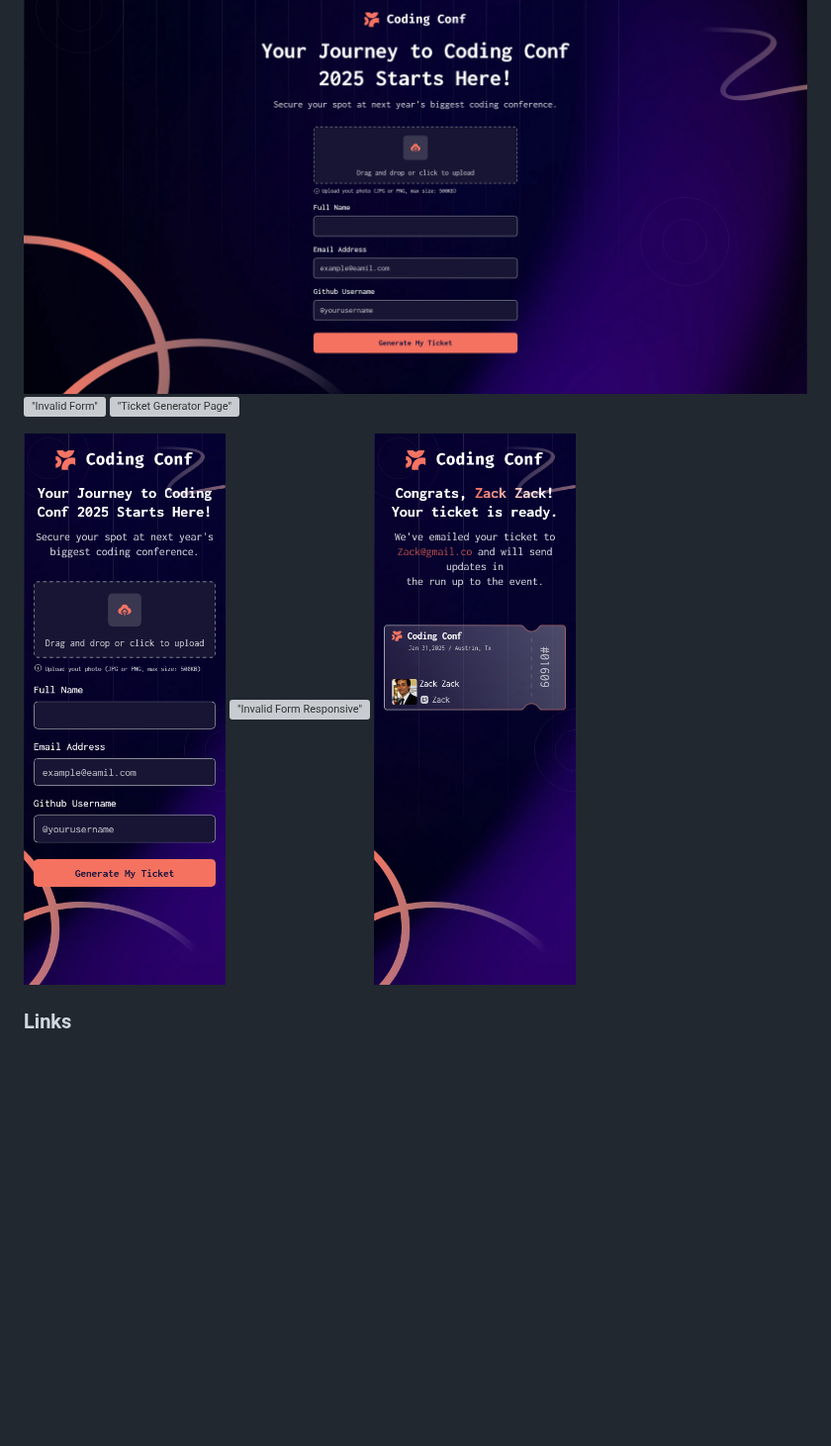
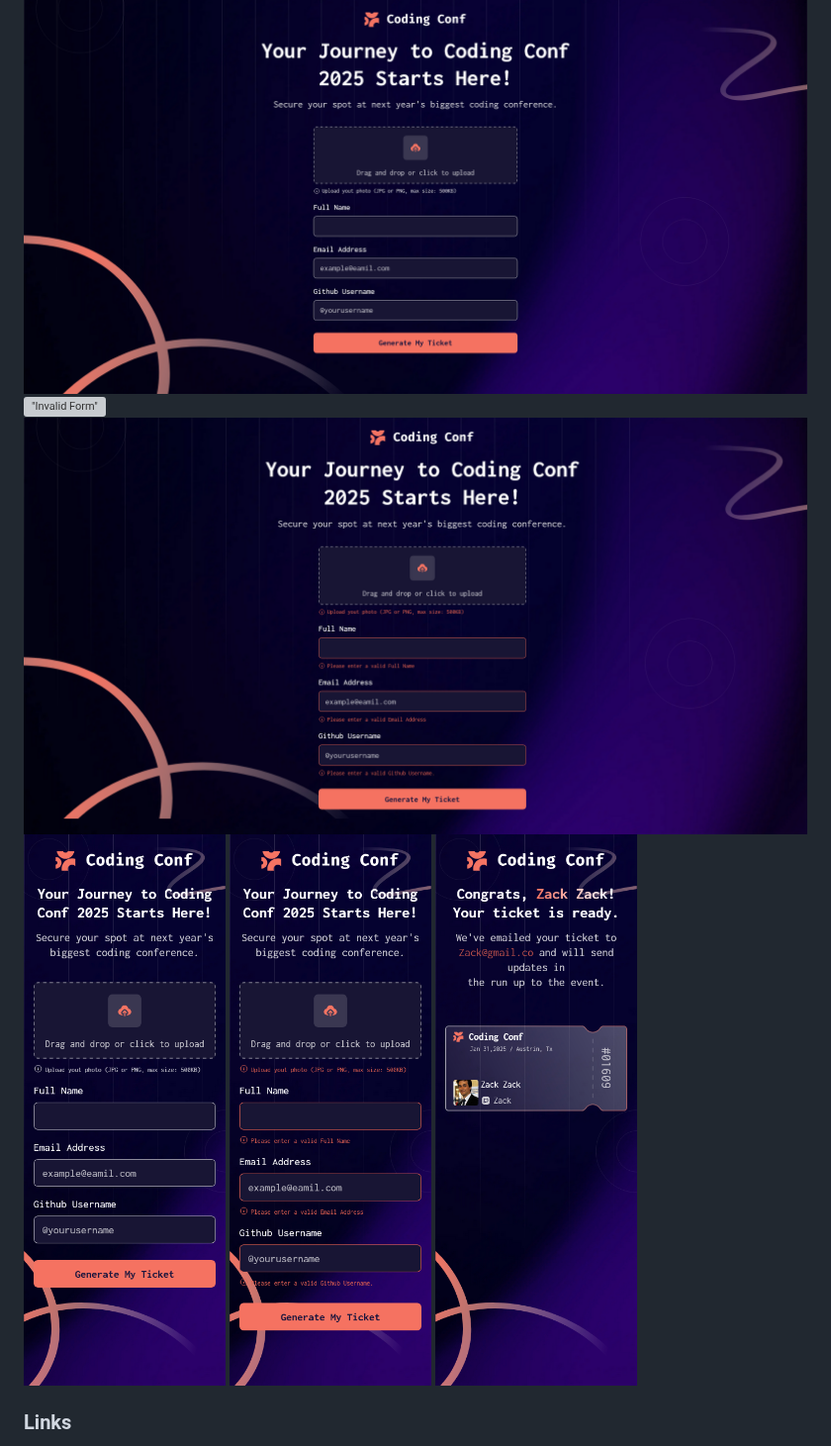
Before and after one commit to Ouail-Goumidi/Conference-ticket-generator, a Markdown page: README.md, the part around the change. Shown at 99% size. Rendered like a GitHub page; blank space fills up the shorter version; grey boxes are pictures that could not be loaded.

```diff
--- a/README.md
+++ b/README.md
@@ -39,10 +39,9 @@ Users should be able to:
 
 !["Home Page"](./screenshot/Screenshot%20_Home_page.png)
 !["Invalid Form"](./screenshot_invalide_fields.png)
-!["Ticket Generator Page"](./screenshot/Screenshot_ticket_generator.png)
-
+!["Ticket Generator Page"](./screenshot/Screenshot_invalide_fields.png)
 !["Home Page Responsive"](./screenshot/Screenshot_Responsive_Home_page.png)
-!["Invalid Form Responsive"](./screenshot_invalide_fields_Responsive.png)
+!["Invalid Form Responsive"](./screenshot/Screenshot_invalide_fields_Responsive.png)
 !["Ticket Generator Page Responsive"](./screenshot/Screenshot_ticket_generator_Responsive.png)
 
 ### Links
```
